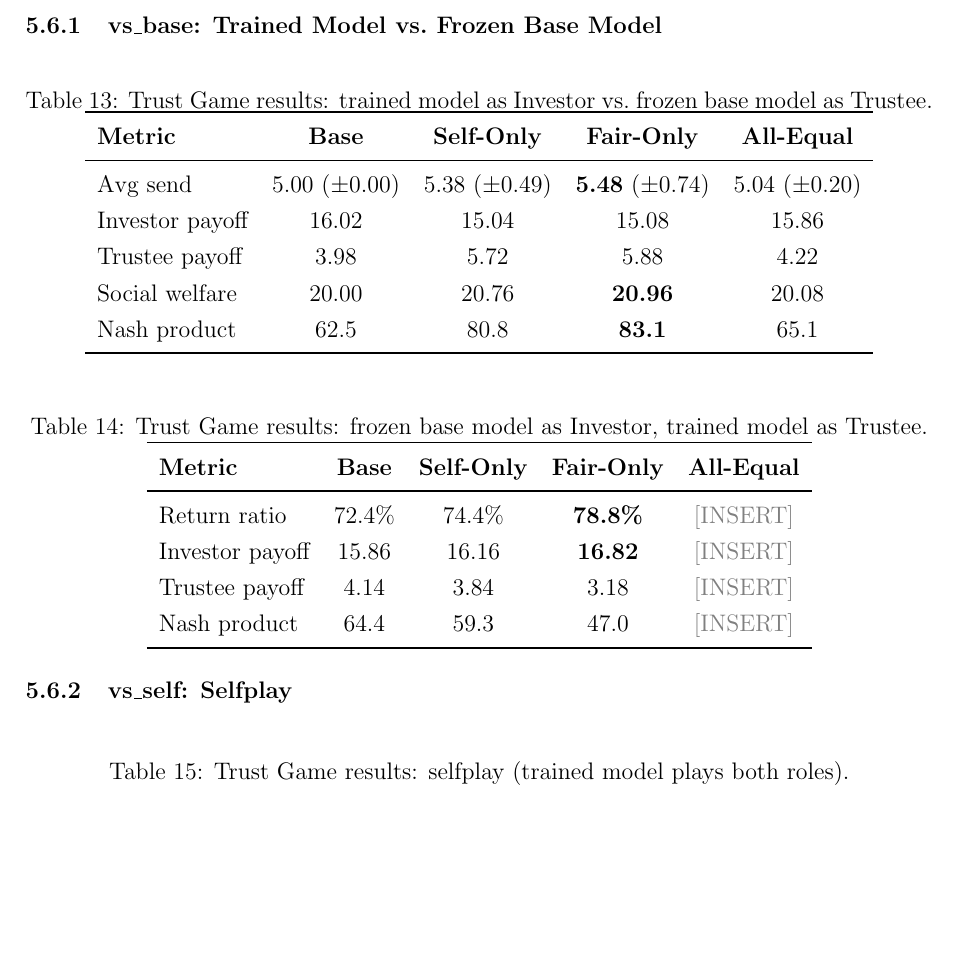
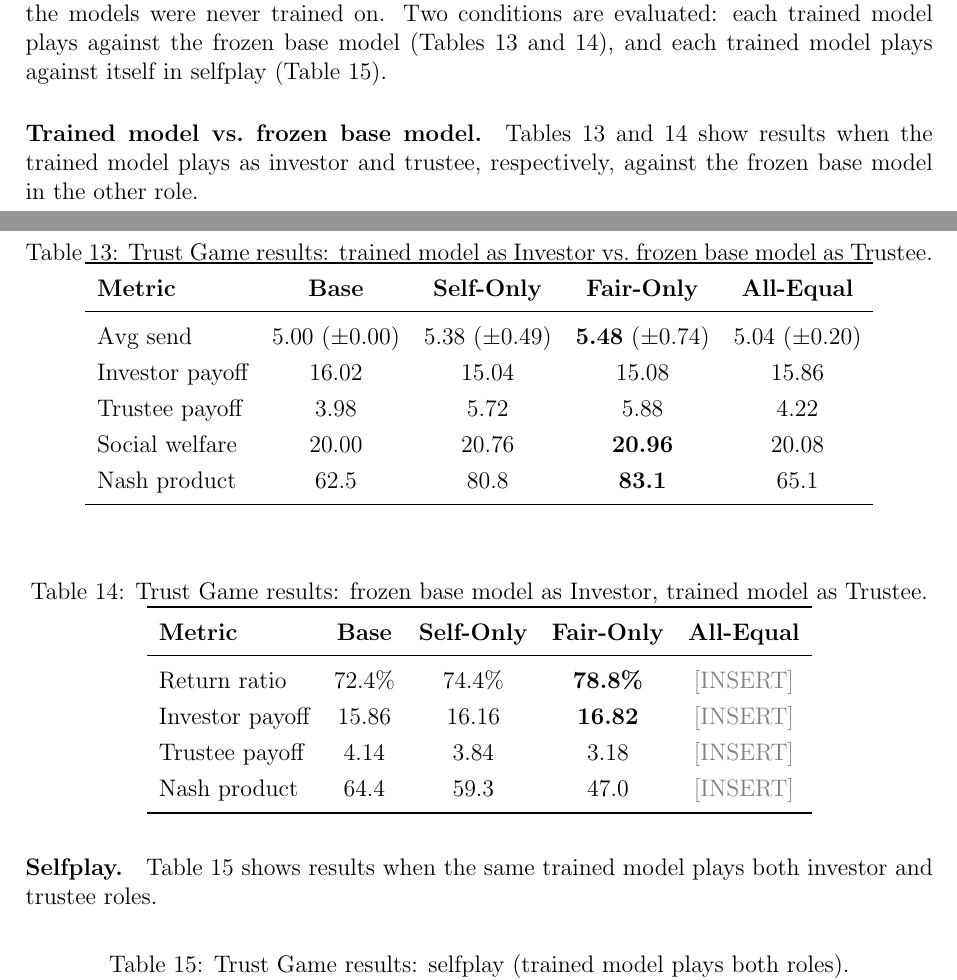
Before and after one commit to migub/master_thesis, a LaTeX document (main.tex): part of page 32 of 42 before the commit and two parts of pages 31 and 32 of 42 after it, the two joined at a grey line, cut at the place of the change, the shorter picture padded with empty space. Compiled offline with pdfLaTeX.

Commit message:
style: flatten Trust Game subsections — paragraph titles for conditions, Analysis as subsubsection

```diff
--- a/main.tex
+++ b/main.tex
@@ -846,9 +846,10 @@ The Nash product bar chart highlights that \textbf{LA-GRPO fair-only produces th
 
 \subsection{Out-of-Domain Generalization: Trust Game}
 
-To evaluate whether cooperative training generalizes beyond the negotiation domain, all trained model variants are tested on the Trust Game---a canonical game-theoretic setting the models were never trained on.
+To evaluate whether cooperative training generalizes beyond the negotiation domain, all trained model variants are tested on the Trust Game---a canonical game-theoretic setting the models were never trained on. Two conditions are evaluated: each trained model plays against the frozen base model (Tables~\ref{tab:trust_investor} and~\ref{tab:trust_trustee}), and each trained model plays against itself in selfplay (Table~\ref{tab:trust_selfplay}).
 
-\subsubsection{vs\_base: Trained Model vs.\ Frozen Base Model}
+\paragraph{Trained model vs.\ frozen base model.}
+Tables~\ref{tab:trust_investor} and~\ref{tab:trust_trustee} show results when the trained model plays as investor and trustee, respectively, against the frozen base model in the other role.
 
 \begin{table}[H]
 \centering
@@ -883,7 +884,8 @@ Nash product & 64.4 & 59.3 & 47.0 & \textcolor{gray}{[INSERT]} \\
 \end{tabular}
 \end{table}
 
-\subsubsection{vs\_self: Selfplay}
+\paragraph{Selfplay.}
+Table~\ref{tab:trust_selfplay} shows results when the same trained model plays both investor and trustee roles.
 
 \begin{table}[H]
 \centering
```
